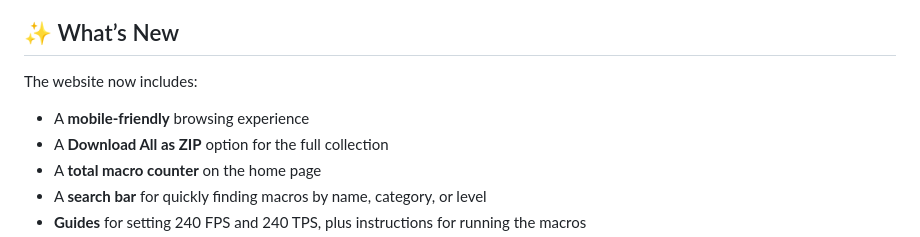
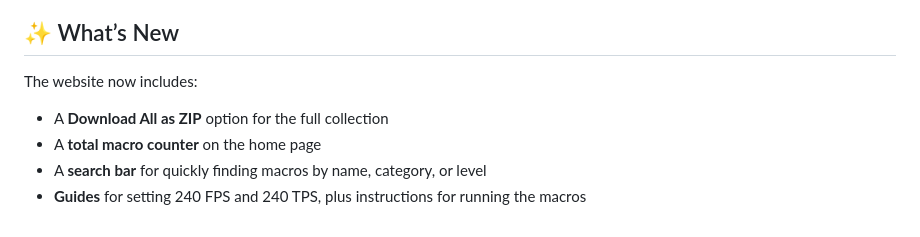
Before and after one commit to MicahThePro/GD-Macro-Collection, a Markdown page: README.md, the part around the change. GitHub-like rendering.

```diff
--- a/README.md
+++ b/README.md
@@ -10,7 +10,6 @@ A curated set of **240 FPS & TPS Geometry Dash macros** for practice, learning,
 
 The website now includes:
 
-- A **mobile-friendly** browsing experience
 - A **Download All as ZIP** option for the full collection
 - A **total macro counter** on the home page
 - A **search bar** for quickly finding macros by name, category, or level
```
